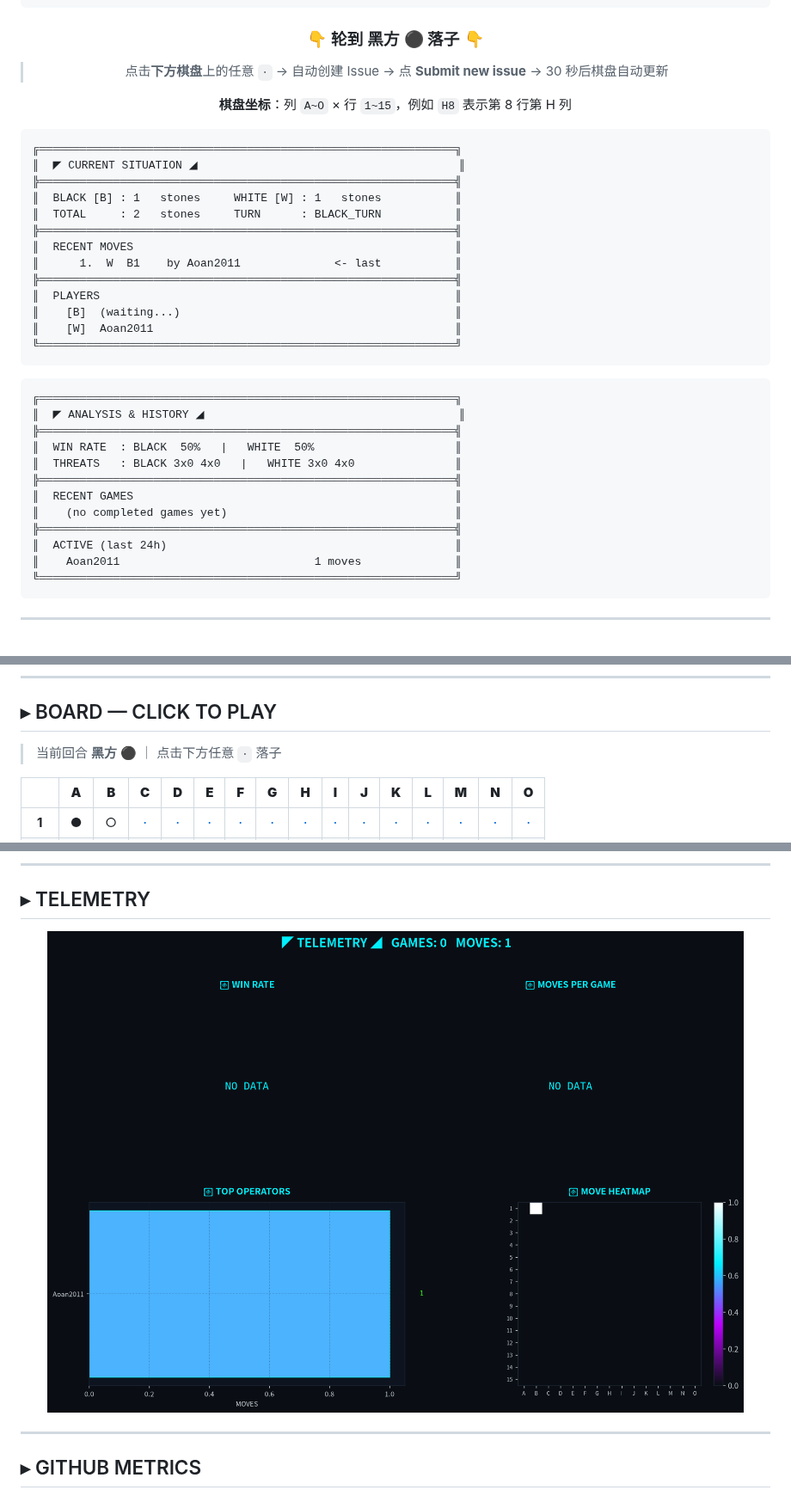
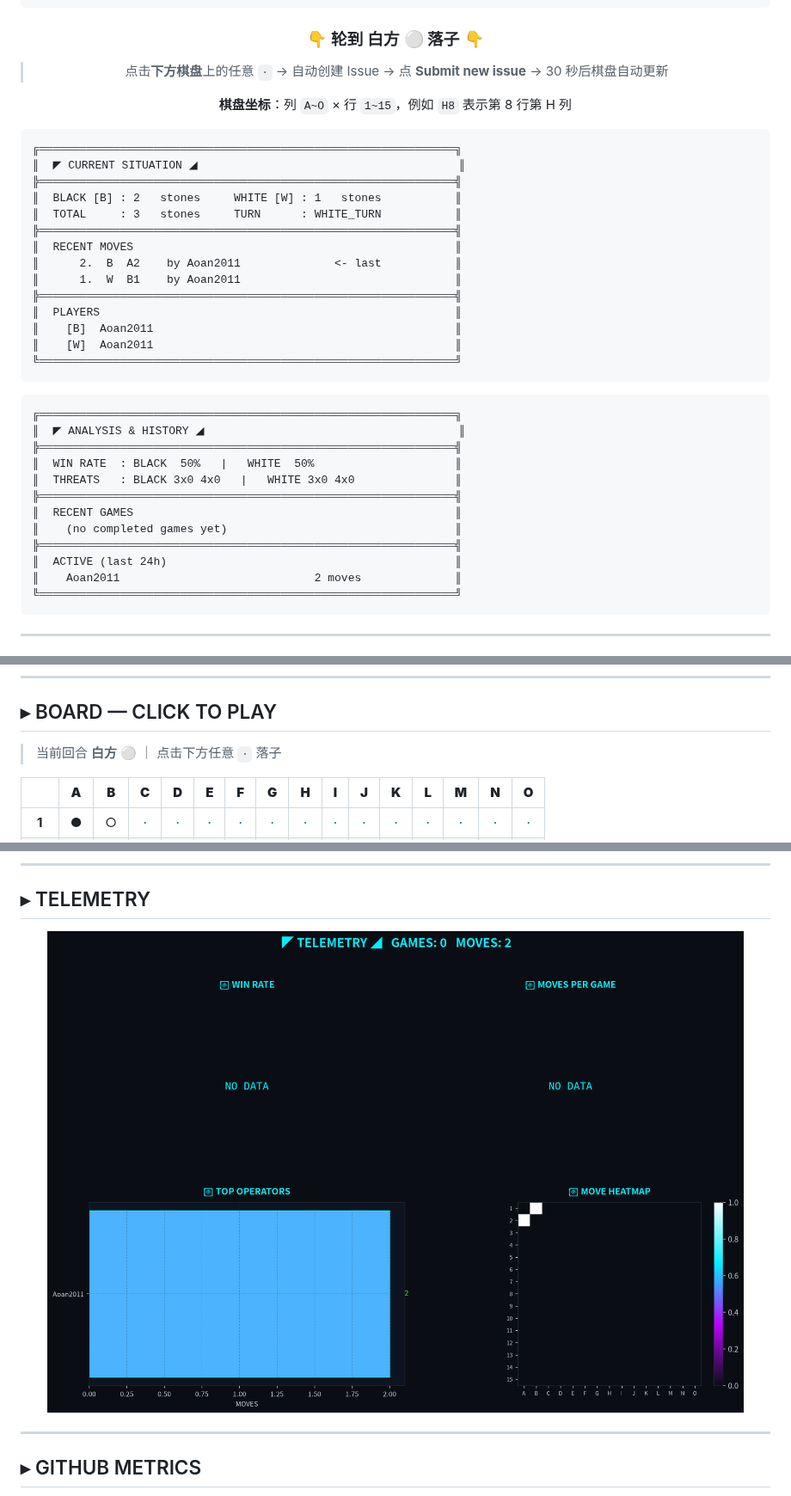
Before and after one commit to Aoan2011/Aoan2011, a Markdown page: README.md, 3 parts joined by grey strips. Shown at 86% size. Rendered like a GitHub page; pictures changed too: assets/stats.png.

Commit message:
Move A2 by Aoan2011 [skip ci]

````diff
--- a/README.md
+++ b/README.md
@@ -54,7 +54,7 @@
 
 <div align="center">
 
-### 👇 轮到 黑方 ⚫ 落子 👇
+### 👇 轮到 白方 ⚪ 落子 👇
 
 > 点击**下方棋盘**上的任意 `·`
 > → 自动创建 Issue
@@ -70,14 +70,15 @@
 ╔══════════════════════════════════════════════════════════════╗
 ║  ◤ CURRENT SITUATION ◢                                       ║
 ╠══════════════════════════════════════════════════════════════╣
-║  BLACK [B] : 1   stones     WHITE [W] : 1   stones           ║
-║  TOTAL     : 2   stones     TURN      : BLACK_TURN           ║
+║  BLACK [B] : 2   stones     WHITE [W] : 1   stones           ║
+║  TOTAL     : 3   stones     TURN      : WHITE_TURN           ║
 ╠══════════════════════════════════════════════════════════════╣
 ║  RECENT MOVES                                                ║
-║      1.  W  B1    by Aoan2011              <- last           ║
+║      2.  B  A2    by Aoan2011              <- last           ║
+║      1.  W  B1    by Aoan2011                                ║
 ╠══════════════════════════════════════════════════════════════╣
 ║  PLAYERS                                                     ║
-║    [B]  (waiting...)                                         ║
+║    [B]  Aoan2011                                             ║
 ║    [W]  Aoan2011                                             ║
 ╚══════════════════════════════════════════════════════════════╝
 ```
@@ -94,7 +95,7 @@
 ║    (no completed games yet)                                  ║
 ╠══════════════════════════════════════════════════════════════╣
 ║  ACTIVE (last 24h)                                           ║
-║    Aoan2011                             1 moves              ║
+║    Aoan2011                             2 moves              ║
 ╚══════════════════════════════════════════════════════════════╝
 ```
 
@@ -128,7 +129,7 @@
 
 ## ▸ BOARD — CLICK TO PLAY
 
-> 当前回合 **黑方 ⚫** ｜ 点击下方任意 `·` 落子
+> 当前回合 **白方 ⚪** ｜ 点击下方任意 `·` 落子
 
 |   |**A**|**B**|**C**|**D**|**E**|**F**|**G**|**H**|**I**|**J**|**K**|**L**|**M**|**N**|**O**|
 |:---:|:---:|:---:|:---:|:---:|:---:|:---:|:---:|:---:|:---:|:---:|:---:|:---:|:---:|:---:|:---:|
````
Also changed, not shown: other parts of README.md (+5 -5 lines), 2 other files.
